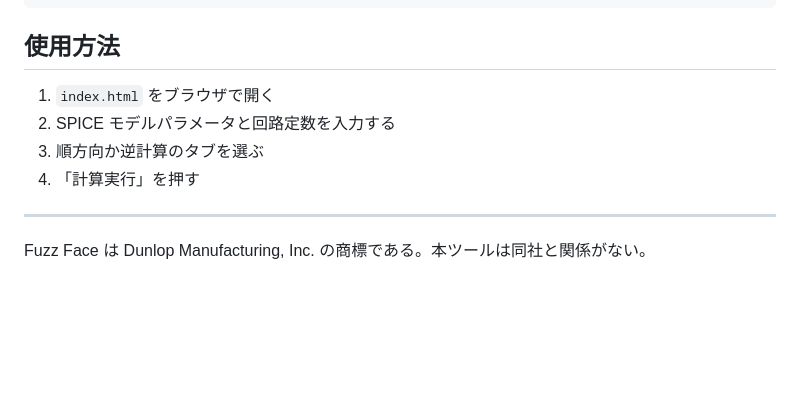
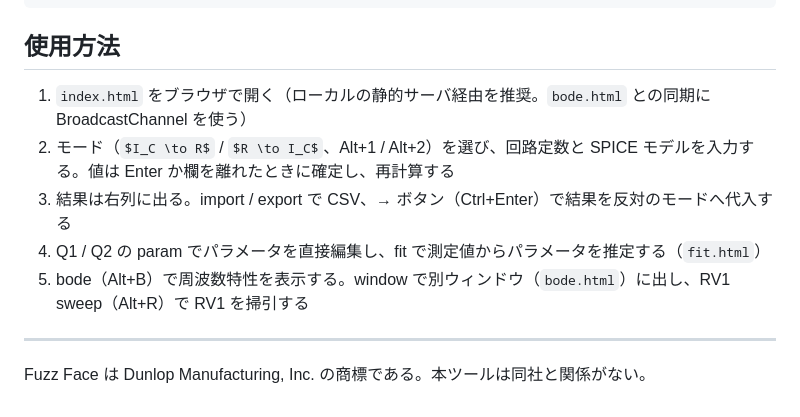
Before and after one commit to mjm-12/anthracite-calculator, a Markdown page: README.md, the part around the change. Rendered like a GitHub page; some formulas as TeX source; blank space fills up the shorter version.

Commit message:
Update README usage for the current UI
Co-Authored-By: Claude Opus 5.5 <noreply@anthropic.com>

```diff
--- a/README.md
+++ b/README.md
@@ -406,10 +406,11 @@ anthracite-calculator/
 
 ## 使用方法
 
-1. `index.html` をブラウザで開く
-2. SPICE モデルパラメータと回路定数を入力する
-3. 順方向か逆計算のタブを選ぶ
-4. 「計算実行」を押す
+1. `index.html` をブラウザで開く（ローカルの静的サーバ経由を推奨。`bode.html` との同期に BroadcastChannel を使う）
+2. モード（$I_C \to R$ / $R \to I_C$、Alt+1 / Alt+2）を選び、回路定数と SPICE モデルを入力する。値は Enter か欄を離れたときに確定し、再計算する
+3. 結果は右列に出る。import / export で CSV、→ ボタン（Ctrl+Enter）で結果を反対のモードへ代入する
+4. Q1 / Q2 の param でパラメータを直接編集し、fit で測定値からパラメータを推定する（`fit.html`）
+5. bode（Alt+B）で周波数特性を表示する。window で別ウィンドウ（`bode.html`）に出し、RV1 sweep（Alt+R）で RV1 を掃引する
 
 ---
 
```
